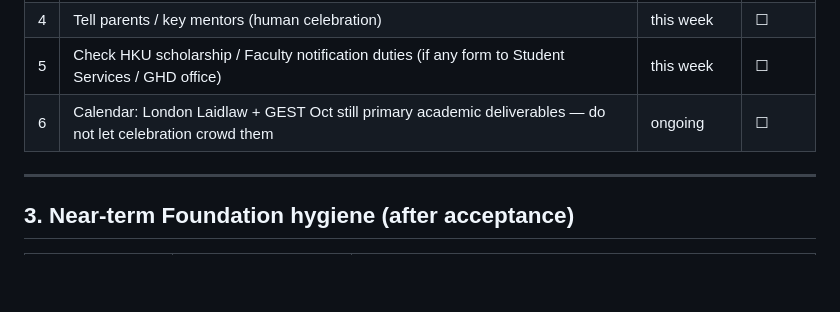
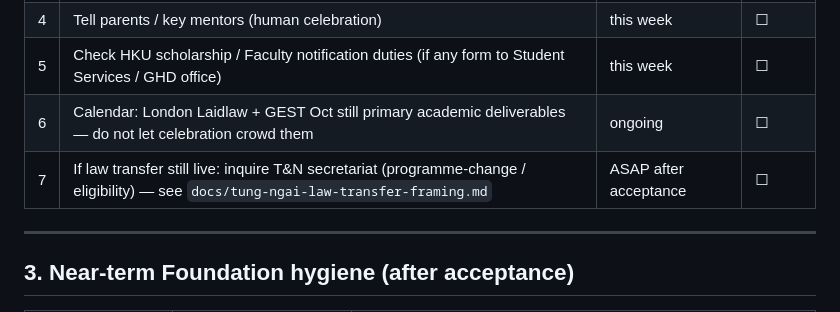
Before and after one commit to bobshenruililin/sidequest-atlas, a Markdown page: docs/tung-ngai-acceptance-and-next-steps.md, the part around the change. Drawn GitHub-style; blank space fills up the shorter version.

```diff
--- a/docs/tung-ngai-acceptance-and-next-steps.md
+++ b/docs/tung-ngai-acceptance-and-next-steps.md
@@ -65,6 +65,7 @@ BASc (Global Health and Development), HKU
 | 4 | Tell parents / key mentors (human celebration) | this week | ☐ |
 | 5 | Check HKU scholarship / Faculty notification duties (if any form to Student Services / GHD office) | this week | ☐ |
 | 6 | Calendar: London Laidlaw + GEST Oct still primary academic deliverables — do not let celebration crowd them | ongoing | ☐ |
+| 7 | If law transfer still live: inquire T&N secretariat (programme-change / eligibility) — see `docs/tung-ngai-law-transfer-framing.md` | ASAP after acceptance | ☐ |
 
 ---
 
```
Also changed, not shown: docs/tung-ngai-bob-profile.md (+1 -0 lines), docs/tung-ngai-law-transfer-framing.md (added, +163 -0 lines).
